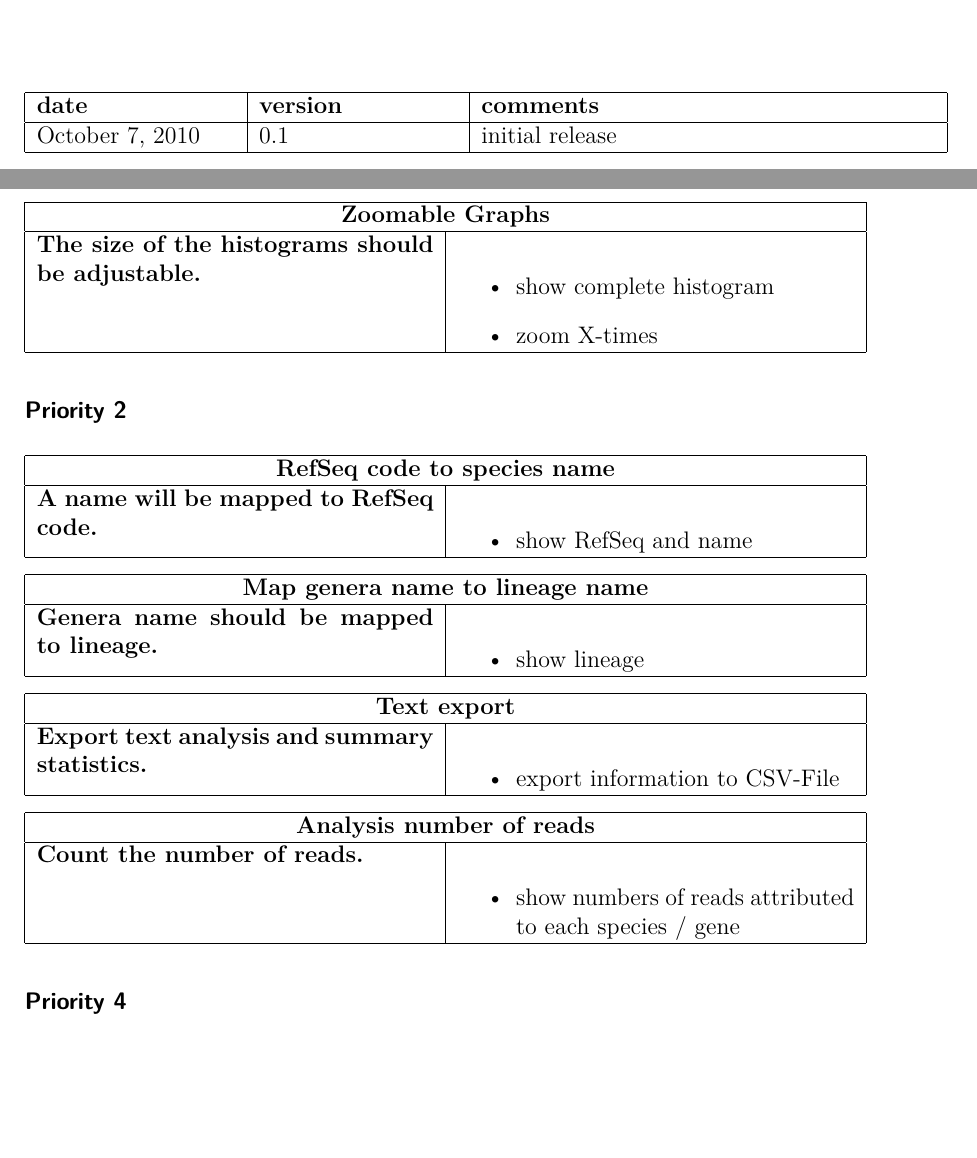
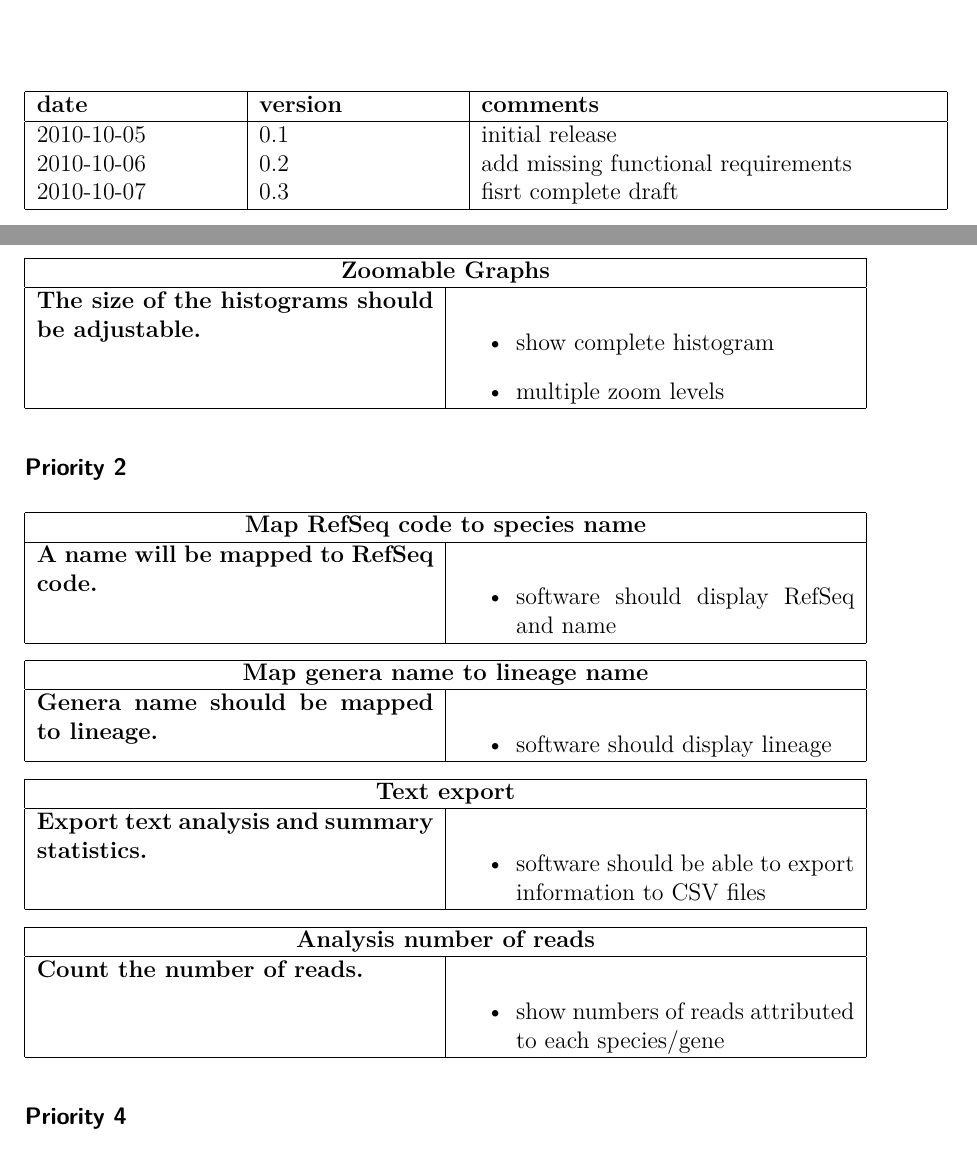
Before and after one commit to colindaven/genometa, a LaTeX document (documentation/pflichtenheft/pflichtenheft.tex): two parts of pages 2 and 8 of 13, joined at a grey line, cut so that both start at the same text, the shorter picture padded with empty space. Compiled offline with pdfLaTeX; the source files are stored in an older character set and shown here as Unicode; an older LaTeX class or package is replaced by its successor.

Commit message:
commit version 0.3

```diff
--- a/documentation/pflichtenheft/pflichtenheft.tex
+++ b/documentation/pflichtenheft/pflichtenheft.tex
@@ -145,7 +145,9 @@ Ricklinger Stadtweg 118\\
 \hline
 \textbf{date}&\textbf{version}&\textbf{comments}\\
 \hline
-\today&0.1&initial release\\
+2010-10-05&0.1&initial release\\
+2010-10-06&0.2&add missing functional requirements\\
+2010-10-07&0.3&fisrt complete draft\\
 \hline
 \end{tabular}
 \end{table}
@@ -271,7 +273,7 @@ This section will list the functional and non-functional requirements as specifi
 &
 \begin{itemize}
 	\item show complete histogram
-	\item zoom X-times
+	\item multiple zoom levels
 \end{itemize}
 \\
 \hline
@@ -281,12 +283,12 @@ This section will list the functional and non-functional requirements as specifi
 
 \begin{tabular}{|p{7cm}|p{7cm}|}
 \hline
-\multicolumn{2}{|c|}{\textbf{RefSeq code to species name}}\\
+\multicolumn{2}{|c|}{\textbf{Map RefSeq code to species name}}\\
 \hline
 \textbf{A name will be mapped to RefSeq code.}
 &
 \begin{itemize}
-	\item show RefSeq and name
+	\item software should display RefSeq and name
 \end{itemize}
 \\
 \hline
@@ -299,7 +301,7 @@ This section will list the functional and non-functional requirements as specifi
 \textbf{Genera name should be mapped to lineage.}
 &
 \begin{itemize}
-	\item show lineage
+	\item software should display lineage
 \end{itemize}
 \\
 \hline
@@ -312,7 +314,7 @@ This section will list the functional and non-functional requirements as specifi
 \textbf{Export text analysis and summary statistics.}
 &
 \begin{itemize}
-	\item export information to CSV-File
+	\item software should be able to export information to CSV files
 \end{itemize}
 \\
 \hline
```
Also changed, not shown: documentation/pflichtenheft/pflichtenheft.tex (13 more changed lines).
